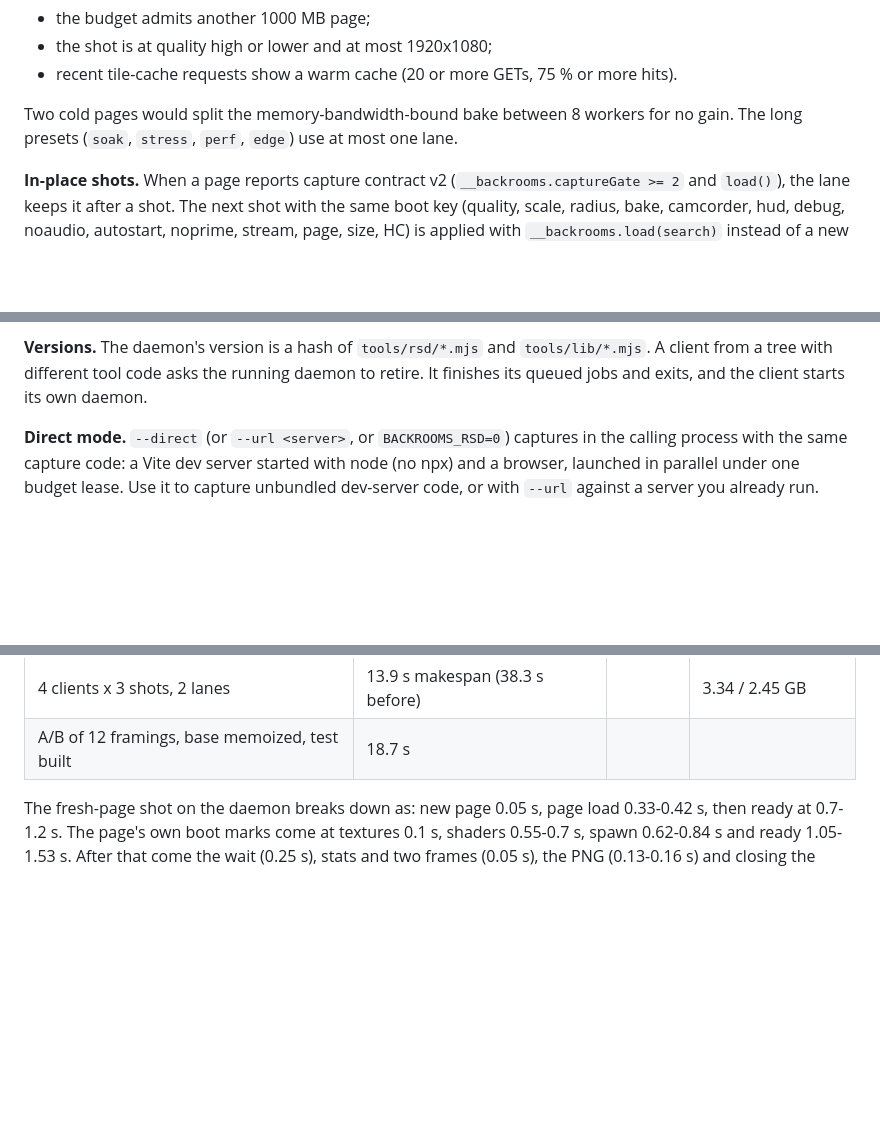
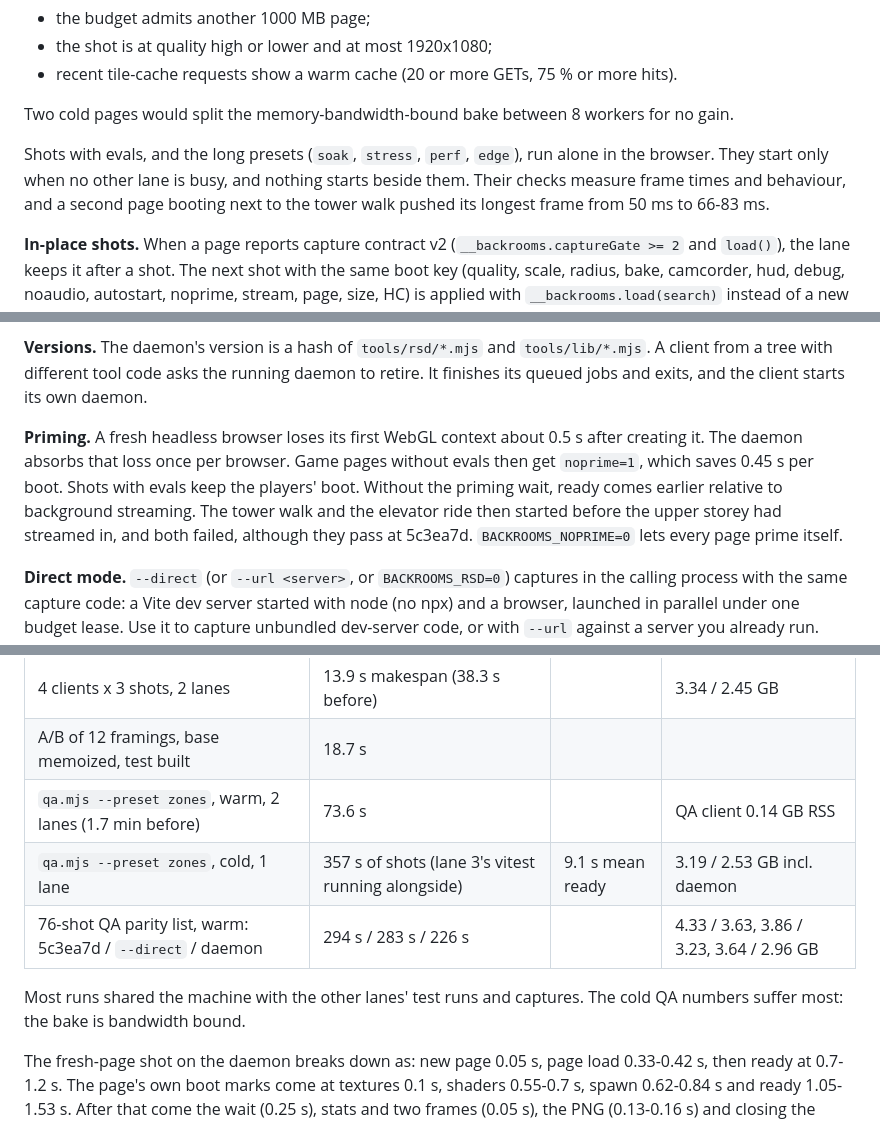
Before and after one commit to AidenAllredOfficial/backrooms-oneshot-opus5-5, a Markdown page: docs/CAPTURE.md, 3 parts joined by grey strips. Drawn GitHub-style; blank space fills up the shorter version.

Commit message:
Document eval priming, exclusive shots, QA parity and QA timings
Co-Authored-By: Claude Opus 5.5 (1M context) <noreply@anthropic.com>

```diff
--- a/docs/CAPTURE.md
+++ b/docs/CAPTURE.md
@@ -68,8 +68,11 @@ available. Lane 1, a second page in the same browser, opens only when all of the
 - the shot is at quality high or lower and at most 1920x1080;
 - recent tile-cache requests show a warm cache (20 or more GETs, 75 % or more hits).
 
-Two cold pages would split the memory-bandwidth-bound bake between 8 workers for no gain. The long presets (`soak`,
-`stress`, `perf`, `edge`) use at most one lane.
+Two cold pages would split the memory-bandwidth-bound bake between 8 workers for no gain.
+
+Shots with evals, and the long presets (`soak`, `stress`, `perf`, `edge`), run alone in the browser. They start only
+when no other lane is busy, and nothing starts beside them. Their checks measure frame times and behaviour, and a
+second page booting next to the tower walk pushed its longest frame from 50 ms to 66-83 ms.
 
 **In-place shots.** When a page reports capture contract v2 (`__backrooms.captureGate >= 2` and `load()`), the lane
 keeps it after a shot. The next shot with the same boot key (quality, scale, radius, bake, camcorder, hud, debug,
@@ -106,6 +109,12 @@ as activity.
 **Versions.** The daemon's version is a hash of `tools/rsd/*.mjs` and `tools/lib/*.mjs`. A client from a tree with
 different tool code asks the running daemon to retire. It finishes its queued jobs and exits, and the client starts
 its own daemon.
+
+**Priming.** A fresh headless browser loses its first WebGL context about 0.5 s after creating it. The daemon
+absorbs that loss once per browser. Game pages without evals then get `noprime=1`, which saves 0.45 s per boot.
+Shots with evals keep the players' boot. Without the priming wait, ready comes earlier relative to background
+streaming. The tower walk and the elevator ride then started before the upper storey had streamed in, and both
+failed, although they pass at 5c3ea7d. `BACKROOMS_NOPRIME=0` lets every page prime itself.
 
 **Direct mode.** `--direct` (or `--url <server>`, or `BACKROOMS_RSD=0`) captures in the calling process with the same
 capture code: a Vite dev server started with node (no npx) and a browser, launched in parallel under one budget
@@ -267,6 +281,12 @@ warmed beforehand, a free browser slot at the start. Memory is the peak of the m
 | daemon, memo repeat | 0.04 s in the tool, 0.3 s with Node start | | |
 | 4 clients x 3 shots, 2 lanes | 13.9 s makespan (38.3 s before) | | 3.34 / 2.45 GB |
 | A/B of 12 framings, base memoized, test built | 18.7 s | | |
+| `qa.mjs --preset zones`, warm, 2 lanes (1.7 min before) | 73.6 s | | QA client 0.14 GB RSS |
+| `qa.mjs --preset zones`, cold, 1 lane | 357 s of shots (lane 3's vitest running alongside) | 9.1 s mean ready | 3.19 / 2.53 GB incl. daemon |
+| 76-shot QA parity list, warm: 5c3ea7d / `--direct` / daemon | 294 s / 283 s / 226 s | | 4.33 / 3.63, 3.86 / 3.23, 3.64 / 2.96 GB |
+
+Most runs shared the machine with the other lanes' test runs and captures. The cold QA numbers suffer most: the
+bake is bandwidth bound.
 
 The fresh-page shot on the daemon breaks down as: new page 0.05 s, page load 0.33-0.42 s, then ready at
 0.7-1.2 s. The page's own boot marks come at textures 0.1 s, shaders 0.55-0.7 s, spawn 0.62-0.84 s and ready
```
Also changed, not shown: other parts of docs/CAPTURE.md (+6 -1 lines).
